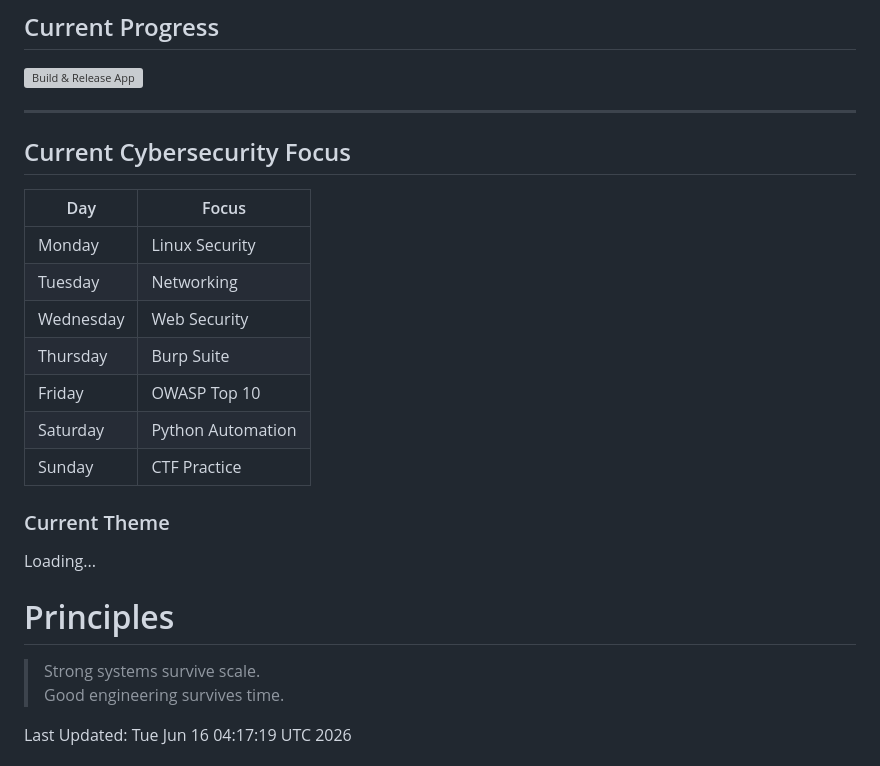
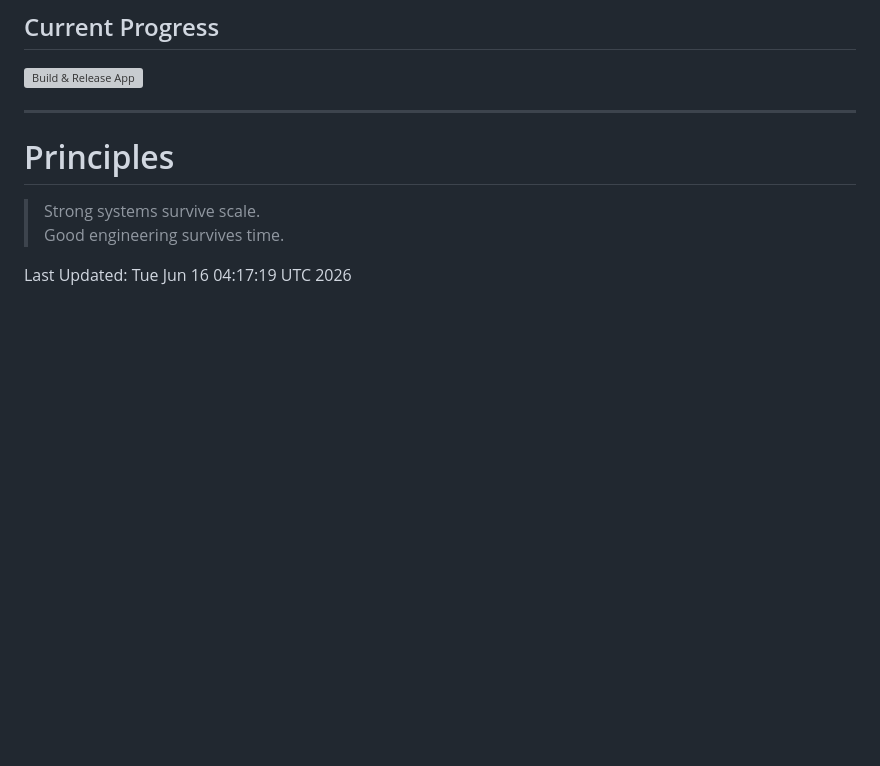
Before and after one commit to ganesh-rajput-07/ganesh-rajput-07, a Markdown page: README.md, the part around the change. Drawn GitHub-style; blank space fills up the shorter version; grey boxes are pictures that could not be loaded.

Commit message:
Remove cybersecurity focus section from README
Removed the current cybersecurity focus section from the README.

```diff
--- a/README.md
+++ b/README.md
@@ -142,23 +142,6 @@ Interested in:
 
 <!-- AUTO-ROTATING SECTION START -->
 
-## Current Cybersecurity Focus
-
-| Day       | Focus             |
-| --------- | ----------------- |
-| Monday    | Linux Security    |
-| Tuesday   | Networking        |
-| Wednesday | Web Security      |
-| Thursday  | Burp Suite        |
-| Friday    | OWASP Top 10      |
-| Saturday  | Python Automation |
-| Sunday    | CTF Practice      |
-
-### Current Theme
-
-Loading...
-
-
 <!-- AUTO-ROTATING SECTION END -->
 
 
```
